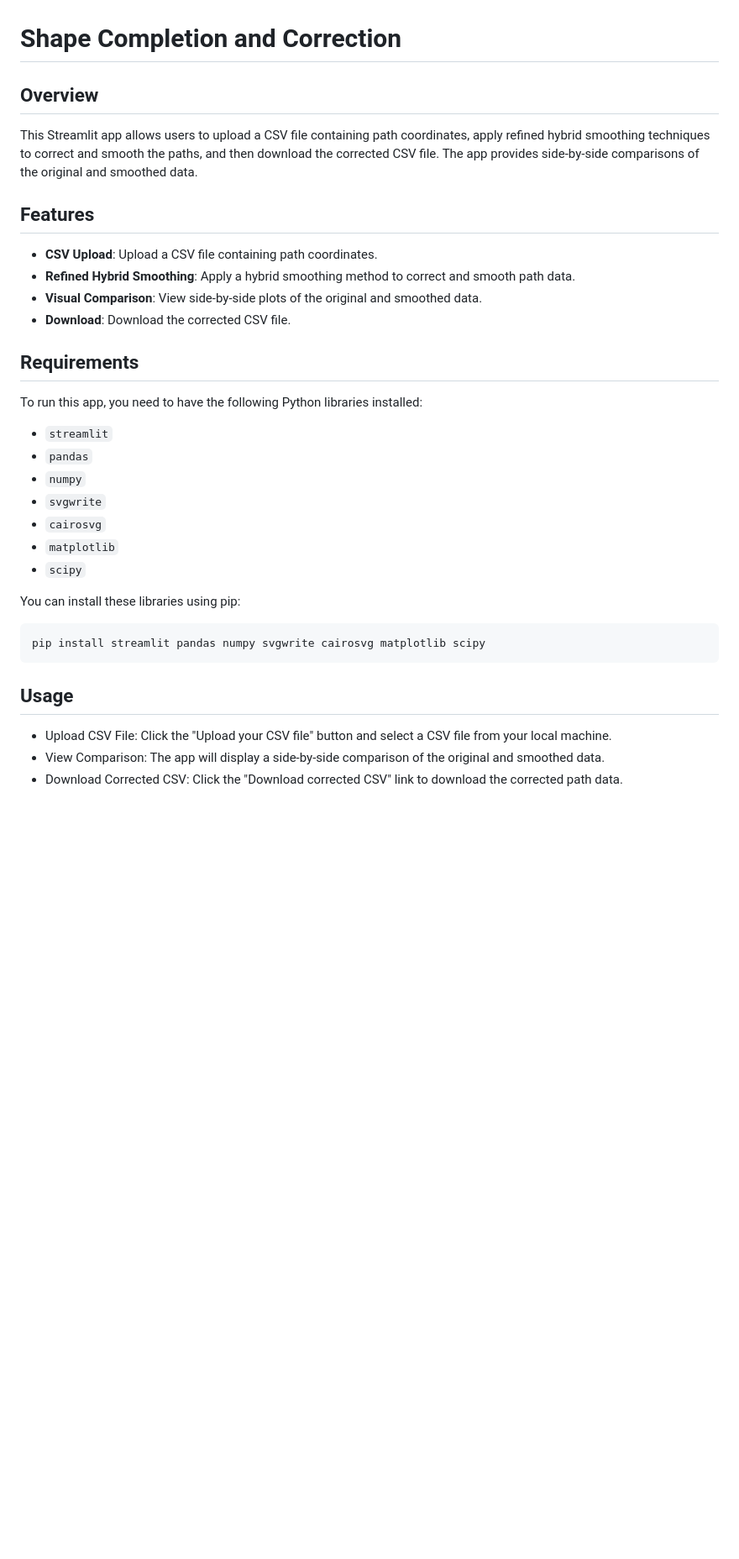
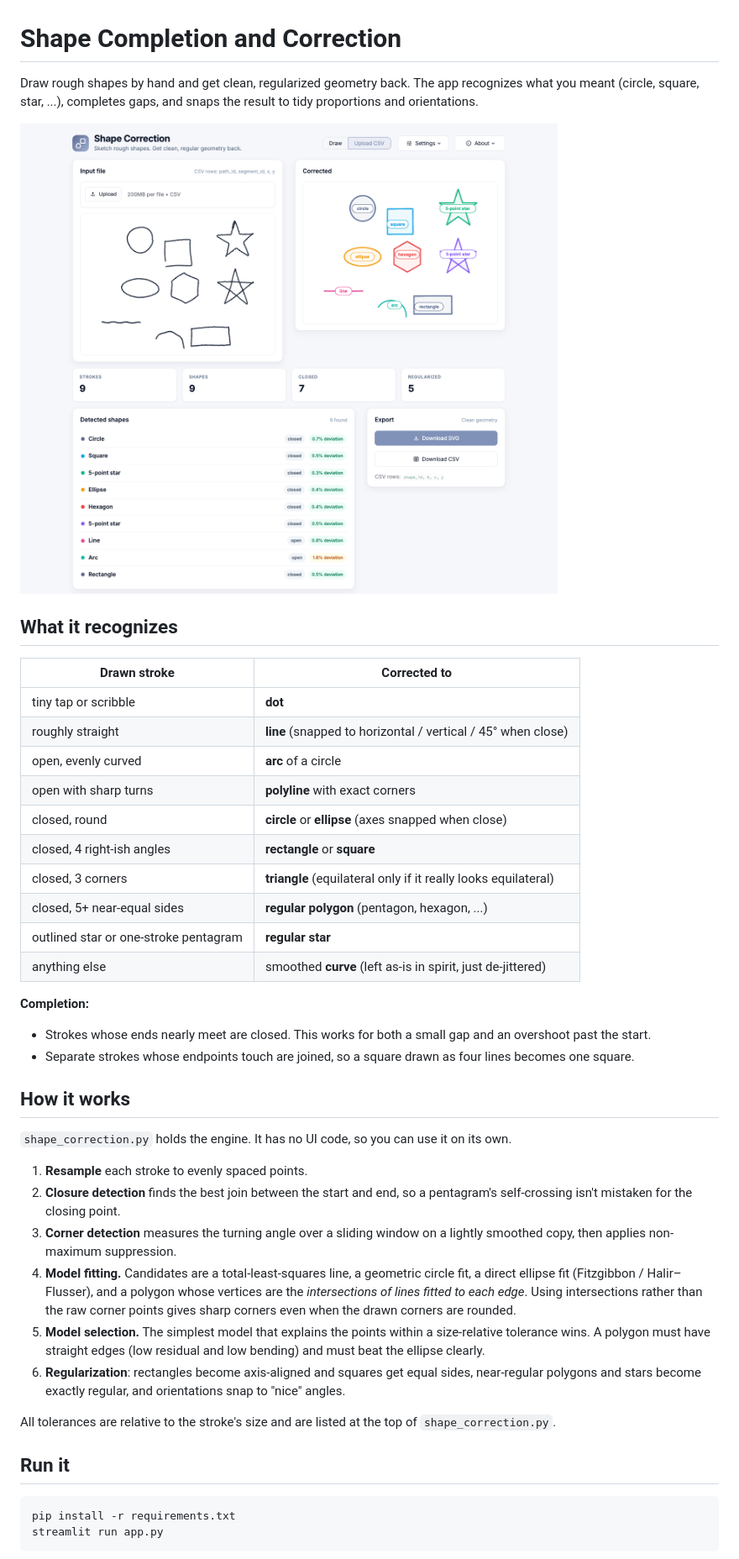
Before and after one commit to sreejasun/Shape-Completion-and-Correction, a Markdown page: README.md, the part around one of its changes. Shown at 84% size. Rendered like a GitHub page; pictures changed too: examples/app_screenshot.png (added); blank space fills up the shorter version.

Commit message:
Rewrite shape correction: shape recognition engine, drawing UI, tests

````diff
--- a/README.md
+++ b/README.md
@@ -1,35 +1,58 @@
 # Shape Completion and Correction
 
-## Overview
+Draw rough shapes by hand and get clean, regularized geometry back. The app
+recognizes what you meant (circle, square, star, ...), completes gaps,
+and snaps the result to tidy proportions and orientations.
 
-This Streamlit app allows users to upload a CSV file containing path coordinates, apply refined hybrid smoothing techniques to correct and smooth the paths, and then download the corrected CSV file. The app provides side-by-side comparisons of the original and smoothed data.
+![Shape Correction app](examples/app_screenshot.png)
 
-## Features
+## What it recognizes
 
-- **CSV Upload**: Upload a CSV file containing path coordinates.
-- **Refined Hybrid Smoothing**: Apply a hybrid smoothing method to correct and smooth path data.
-- **Visual Comparison**: View side-by-side plots of the original and smoothed data.
-- **Download**: Download the corrected CSV file.
+| Drawn stroke | Corrected to |
+| --- | --- |
+| tiny tap or scribble | **dot** |
+| roughly straight | **line** (snapped to horizontal / vertical / 45° when close) |
+| open, evenly curved | **arc** of a circle |
+| open with sharp turns | **polyline** with exact corners |
+| closed, round | **circle** or **ellipse** (axes snapped when close) |
+| closed, 4 right-ish angles | **rectangle** or **square** |
+| closed, 3 corners | **triangle** (equilateral only if it really looks equilateral) |
+| closed, 5+ near-equal sides | **regular polygon** (pentagon, hexagon, ...) |
+| outlined star or one-stroke pentagram | **regular star** |
+| anything else | smoothed **curve** (left as-is in spirit, just de-jittered) |
 
-## Requirements
+**Completion:**
+- Strokes whose ends nearly meet are closed. This works for both a small gap and an overshoot past the start.
+- Separate strokes whose endpoints touch are joined, so a square drawn as four lines becomes one square.
 
-To run this app, you need to have the following Python libraries installed:
+## How it works
 
-- `streamlit`
-- `pandas`
-- `numpy`
-- `svgwrite`
-- `cairosvg`
-- `matplotlib`
-- `scipy`
+`shape_correction.py` holds the engine. It has no UI code, so you can use it on its own.
 
-You can install these libraries using pip:
+1. **Resample** each stroke to evenly spaced points.
+2. **Closure detection** finds the best join between the start and end, so a
+   pentagram's self-crossing isn't mistaken for the closing point.
+3. **Corner detection** measures the turning angle over a sliding window on a
+   lightly smoothed copy, then applies non-maximum suppression.
+4. **Model fitting.** Candidates are a total-least-squares line, a geometric
+   circle fit, a direct ellipse fit (Fitzgibbon / Halir–Flusser), and a polygon
+   whose vertices are the *intersections of lines fitted to each edge*. Using
+   intersections rather than the raw corner points gives sharp corners even
+   when the drawn corners are rounded.
+5. **Model selection.** The simplest model that explains the points within a
+   size-relative tolerance wins. A polygon must have straight edges (low
+   residual and low bending) and must beat the ellipse clearly.
+6. **Regularization**: rectangles become axis-aligned and squares get equal
+   sides, near-regular polygons and stars become exactly regular, and
+   orientations snap to "nice" angles.
+
+All tolerances are relative to the stroke's size and are listed at the top of
+`shape_correction.py`.
+
+## Run it
 
 ```bash
-pip install streamlit pandas numpy svgwrite cairosvg matplotlib scipy
+pip install -r requirements.txt
+streamlit run app.py
 ```
-## Usage
-- Upload CSV File: Click the "Upload your CSV file" button and select a CSV file from your local machine.
-- View Comparison: The app will display a side-by-side comparison of the original and smoothed data.
-- Download Corrected CSV: Click the "Download corrected CSV" link to download the corrected path data.
 
````
Also changed, not shown: other parts of README.md (+27 -7 lines), 8 other files.
